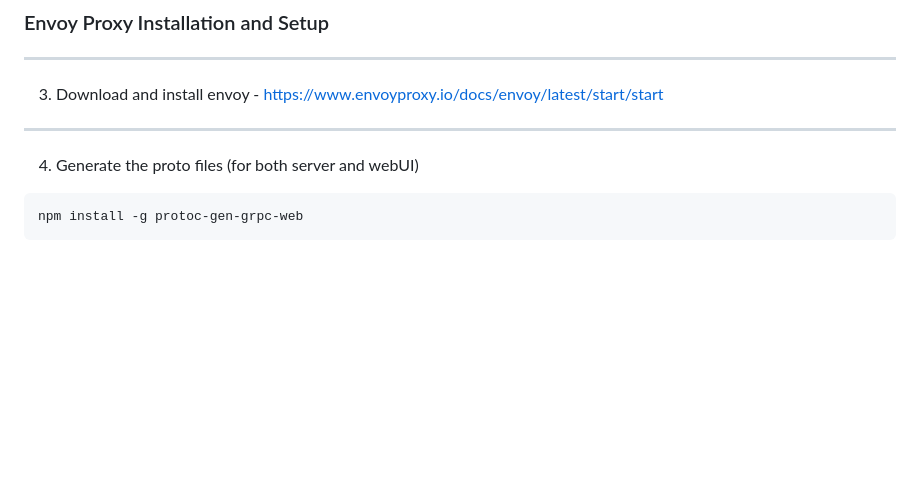
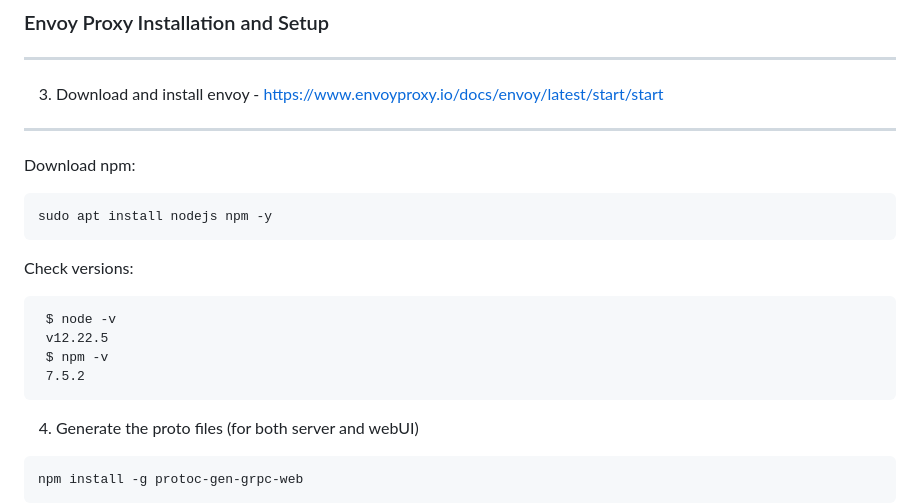
Before and after one commit to Amoghk04/HPE-grpc, a Markdown page: installation_setup_guide.md, the part around the change. Drawn GitHub-style; blank space fills up the shorter version.

Commit message:
Instructions refined and structured

````diff
--- a/installation_setup_guide.md
+++ b/installation_setup_guide.md
@@ -68,6 +68,20 @@ source certs.sh
 3. Download and install envoy - https://www.envoyproxy.io/docs/envoy/latest/start/start
 
 ----------------------------------------------------------------------------------------------------------------------------------------
+
+Download npm:
+```
+sudo apt install nodejs npm -y
+```
+
+Check versions:
+```
+ $ node -v
+ v12.22.5
+ $ npm -v
+ 7.5.2
+```
+
 4. Generate the proto files (for both server and webUI)
 ```
 npm install -g protoc-gen-grpc-web
````
